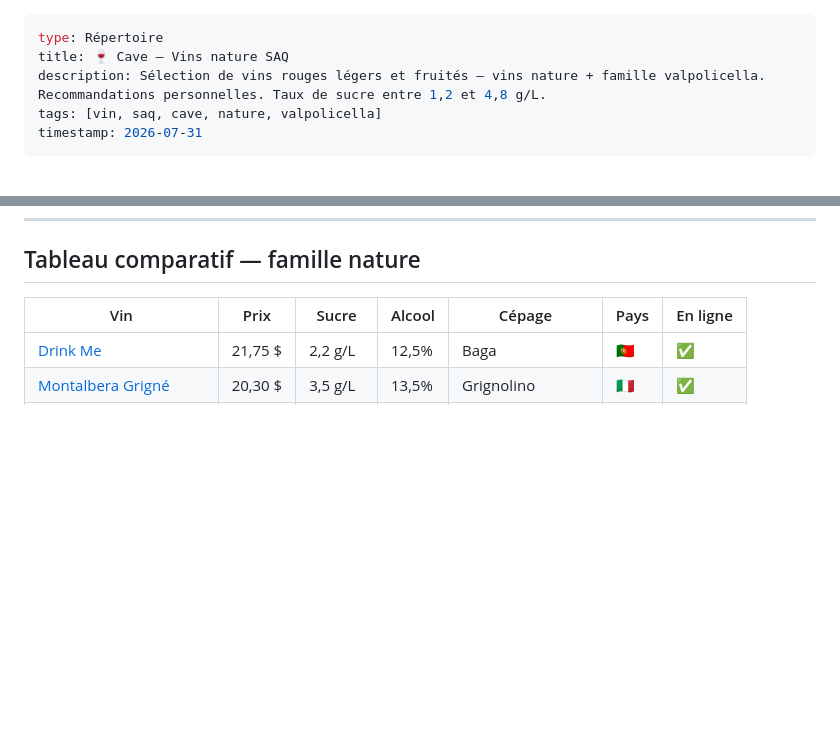
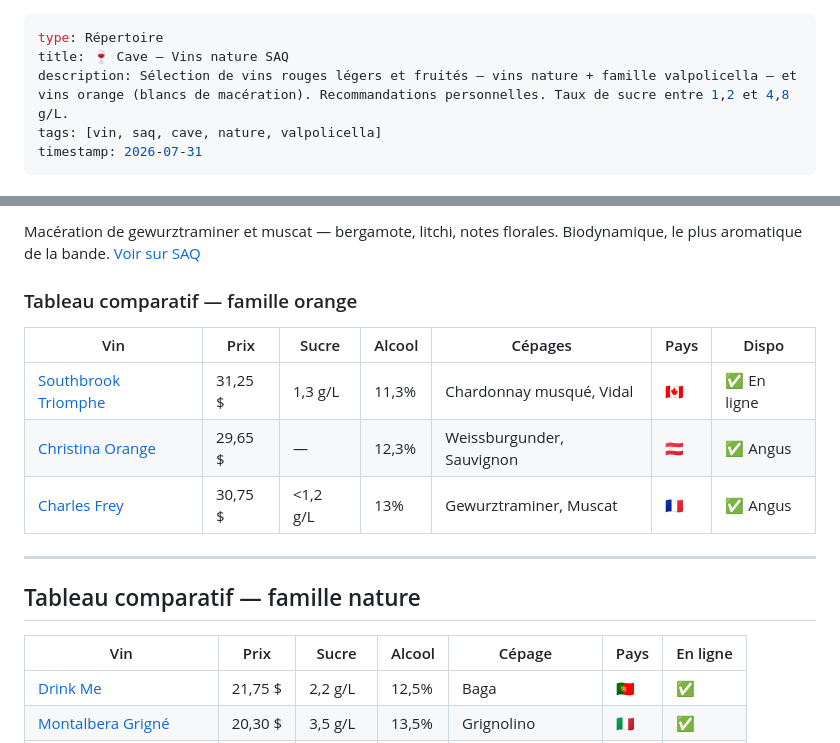
Before and after one commit to JD-RD/expo, a Markdown page: bundles/vins/index.md, 2 parts joined by grey strips. Rendered like a GitHub page; blank space fills up the shorter version.

```diff
--- a/bundles/vins/index.md
+++ b/bundles/vins/index.md
@@ -1,7 +1,7 @@
 ---
 type: Répertoire
 title: 🍷 Cave — Vins nature SAQ
-description: Sélection de vins rouges légers et fruités — vins nature + famille valpolicella. Recommandations personnelles. Taux de sucre entre 1,2 et 4,8 g/L.
+description: Sélection de vins rouges légers et fruités — vins nature + famille valpolicella — et vins orange (blancs de macération). Recommandations personnelles. Taux de sucre entre 1,2 et 4,8 g/L.
 tags: [vin, saq, cave, nature, valpolicella]
 timestamp: 2026-07-31
 ---
@@ -234,3 +287,15 @@ Mêmes cépages que le valpolicella mais venu du lac de Garde. Cerise, fraise, p
+Macération de gewurztraminer et muscat — bergamote, litchi, notes florales. Biodynamique, le plus aromatique de la bande. [Voir sur SAQ](https://www.saq.com/fr/15087364)
+
+### Tableau comparatif — famille orange
+
+| Vin | Prix | Sucre | Alcool | Cépages | Pays | Dispo |
+|---|---|---|---|---|---|---|
+| [Southbrook Triomphe](https://www.saq.com/fr/14977189) | 31,25 $ | 1,3 g/L | 11,3% | Chardonnay musqué, Vidal | 🇨🇦 | ✅ En ligne |
+| [Christina Orange](https://www.saq.com/fr/15128841) | 29,65 $ | — | 12,3% | Weissburgunder, Sauvignon | 🇦🇹 | ✅ Angus |
+| [Charles Frey](https://www.saq.com/fr/15087364) | 30,75 $ | <1,2 g/L | 13% | Gewurztraminer, Muscat | 🇫🇷 | ✅ Angus |
+
+---
+
 ## Tableau comparatif — famille nature
 
 | Vin | Prix | Sucre | Alcool | Cépage | Pays | En ligne |
```
Also changed, not shown: other parts of bundles/vins/index.md (+53 -0 lines).
